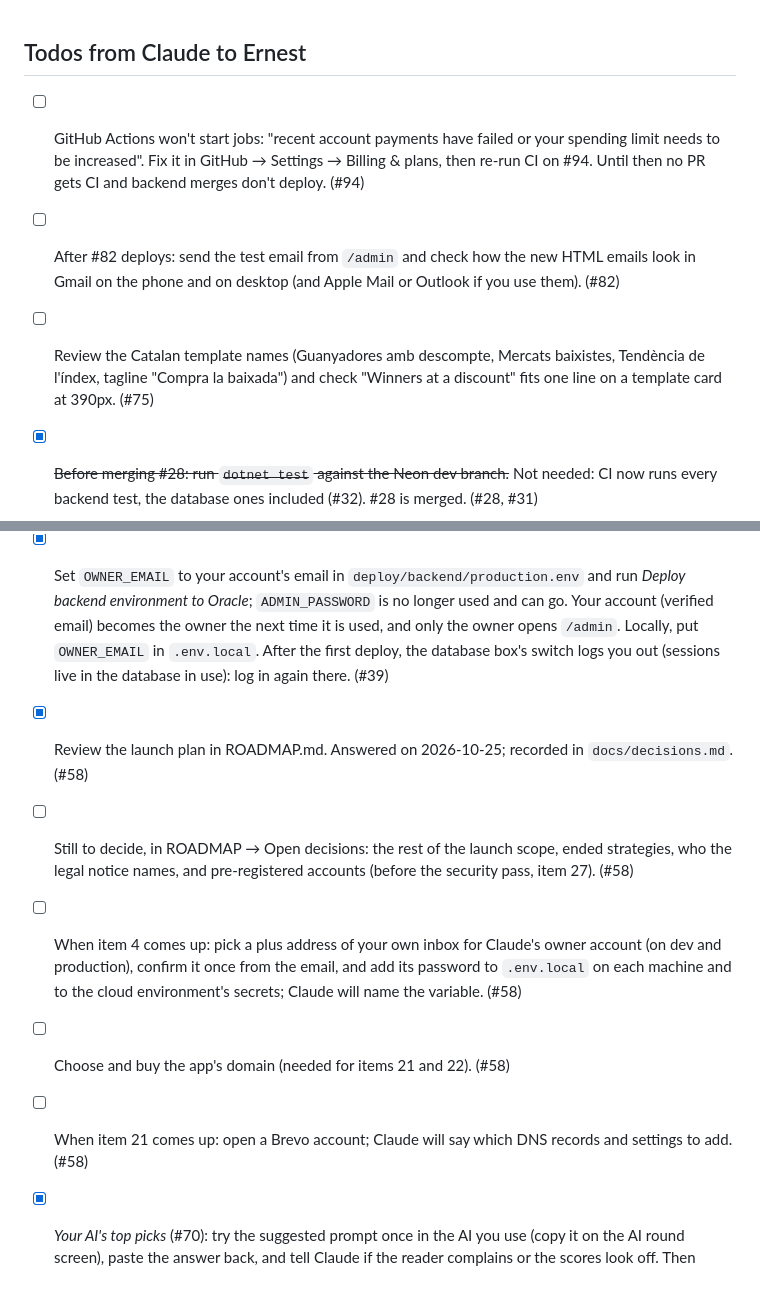
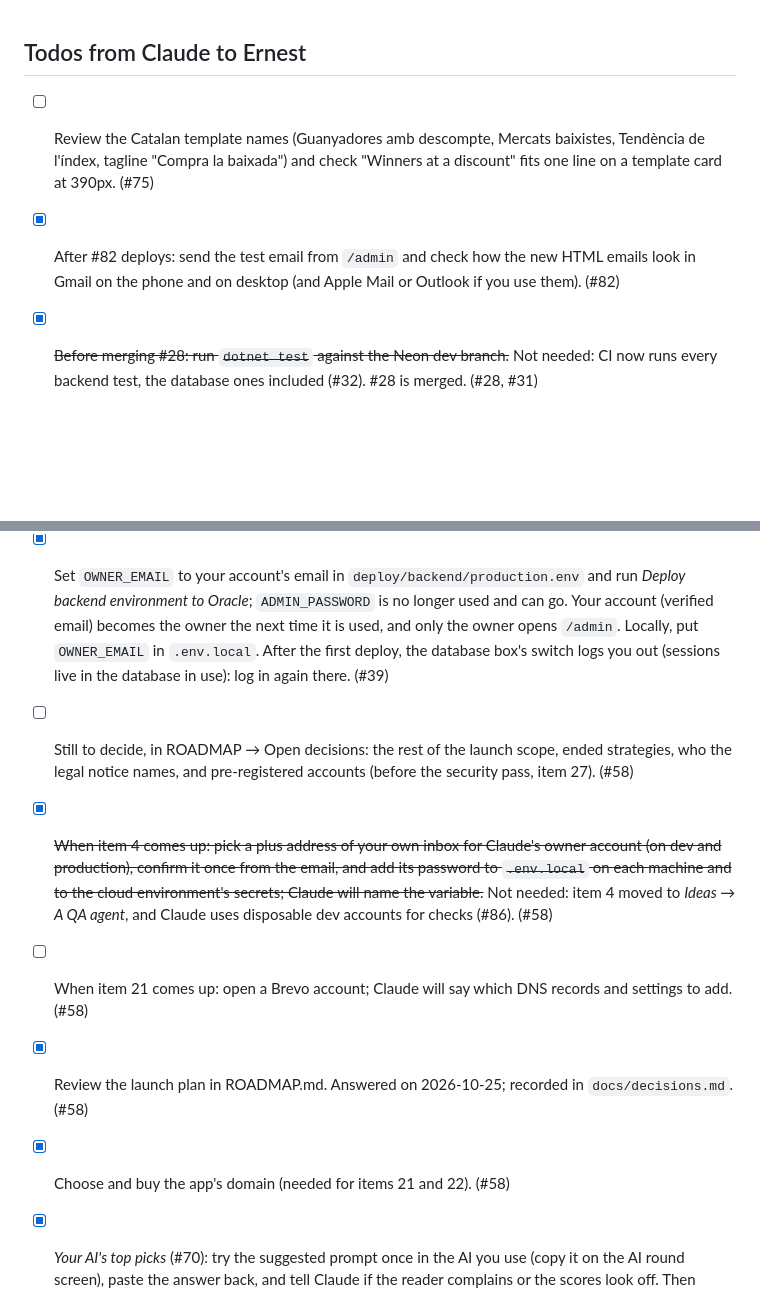
Before and after one commit to ernestbofill/strategy-trading-lab, a Markdown page: TODO.md, 2 parts joined by grey strips. Drawn GitHub-style; blank space fills up the shorter version.

Commit message:
Close the owner-account todo, superseded by #86 (#98)
Item 4 (owner access for Claude) moved to Ideas -> A QA agent in #86, and
Claude uses disposable dev accounts for checks, so Ernest has nothing to set
up. Also marks the #58 decision as superseded and keeps Ernest's own TODO
ticks.

Co-authored-by: Claude Opus 5.5 <noreply@anthropic.com>

```diff
--- a/TODO.md
+++ b/TODO.md
@@ -1,8 +1,7 @@
 
 ## Todos from Claude to Ernest
-- [ ] GitHub Actions won't start jobs: "recent account payments have failed or your spending limit needs to be increased". Fix it in GitHub → Settings → Billing & plans, then re-run CI on #94. Until then no PR gets CI and backend merges don't deploy. (#94)
-- [ ] After #82 deploys: send the test email from `/admin` and check how the new HTML emails look in Gmail on the phone and on desktop (and Apple Mail or Outlook if you use them). (#82)
 - [ ] Review the Catalan template names (Guanyadores amb descompte, Mercats baixistes, Tendència de l'índex, tagline "Compra la baixada") and check "Winners at a discount" fits one line on a template card at 390px. (#75)
+- [x] After #82 deploys: send the test email from `/admin` and check how the new HTML emails look in Gmail on the phone and on desktop (and Apple Mail or Outlook if you use them). (#82)
 - [x] ~~Before merging #28: run `dotnet test` against the Neon dev branch.~~ Not needed: CI now runs every backend test, the database ones included (#32). #28 is merged. (#28, #31)
 - [x] After #28 and #31 are merged: sign up on the live app with your own email, and check the confirmation email arrives. (#31)
 - [x] Confirm or reorder ROADMAP → Next. (#20)
@@ -28,11 +27,11 @@
 - [x] Database switch (#30): copy `deploy/backend/production.env.example` to `deploy/backend/production.env` (gitignored) and fill it in: the production branch's variables (as in today's `api.env`), `DATABASE_URL_DEV` (the dev branch's pooled URL) and `ADMIN_PASSWORD` (a long one of your own). Then run *Terminal → Run Task → Deploy backend environment to Oracle* (or `deploy/backend/deploy-env.sh` on the Mac, `deploy-env.ps1` on Windows). Until `ADMIN_PASSWORD` is there the page can't switch the database on the server. Optional, locally: `DATABASE_URL_PRODUCTION` in `.env.local` lets your local API switch to production.
 - [x] Set `OWNER_EMAIL` to your account's email in `deploy/backend/production.env` and run *Deploy backend environment to Oracle*; `ADMIN_PASSWORD` is no longer used and can go. Your account (verified email) becomes the owner the next time it is used, and only the owner opens `/admin`. Locally, put `OWNER_EMAIL` in `.env.local`. After the first deploy, the database box's switch logs you out (sessions live in the database in use): log in again there. (#39)
 
+- [ ] Still to decide, in ROADMAP → Open decisions: the rest of the launch scope, ended strategies, who the legal notice names, and pre-registered accounts (before the security pass, item 27). (#58)
+- [x] ~~When item 4 comes up: pick a plus address of your own inbox for Claude's owner account (on dev and production), confirm it once from the email, and add its password to `.env.local` on each machine and to the cloud environment's secrets; Claude will name the variable.~~ Not needed: item 4 moved to *Ideas → A QA agent*, and Claude uses disposable dev accounts for checks (#86). (#58)
+- [ ] When item 21 comes up: open a Brevo account; Claude will say which DNS records and settings to add. (#58)
 - [x] Review the launch plan in ROADMAP.md. Answered on 2026-10-25; recorded in `docs/decisions.md`. (#58)
-- [ ] Still to decide, in ROADMAP → Open decisions: the rest of the launch scope, ended strategies, who the legal notice names, and pre-registered accounts (before the security pass, item 27). (#58)
-- [ ] When item 4 comes up: pick a plus address of your own inbox for Claude's owner account (on dev and production), confirm it once from the email, and add its password to `.env.local` on each machine and to the cloud environment's secrets; Claude will name the variable. (#58)
-- [ ] Choose and buy the app's domain (needed for items 21 and 22). (#58)
-- [ ] When item 21 comes up: open a Brevo account; Claude will say which DNS records and settings to add. (#58)
+- [x] Choose and buy the app's domain (needed for items 21 and 22). (#58)
 
 - [x] *Your AI's top picks* (#70): try the suggested prompt once in the AI you use (copy it on the AI round screen), paste the answer back, and tell Claude if the reader complains or the scores look off. Then confirm or change Claude's assumptions in ROADMAP → Open decisions (anonymous sharing, the round rules, prompt v1). No secret or setting is needed. (#70)
 
```
Also changed, not shown: docs/decisions.md (+1 -1 lines).
